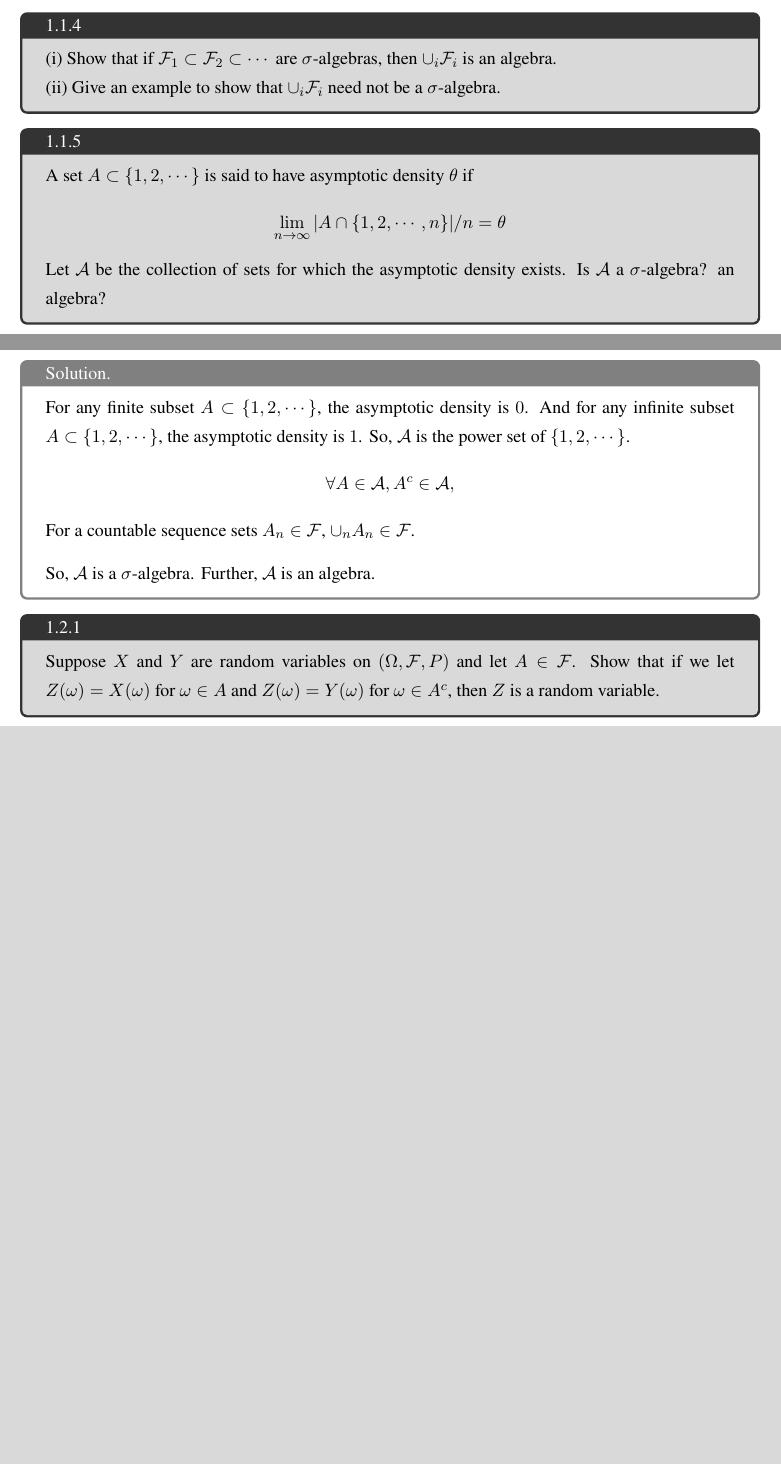
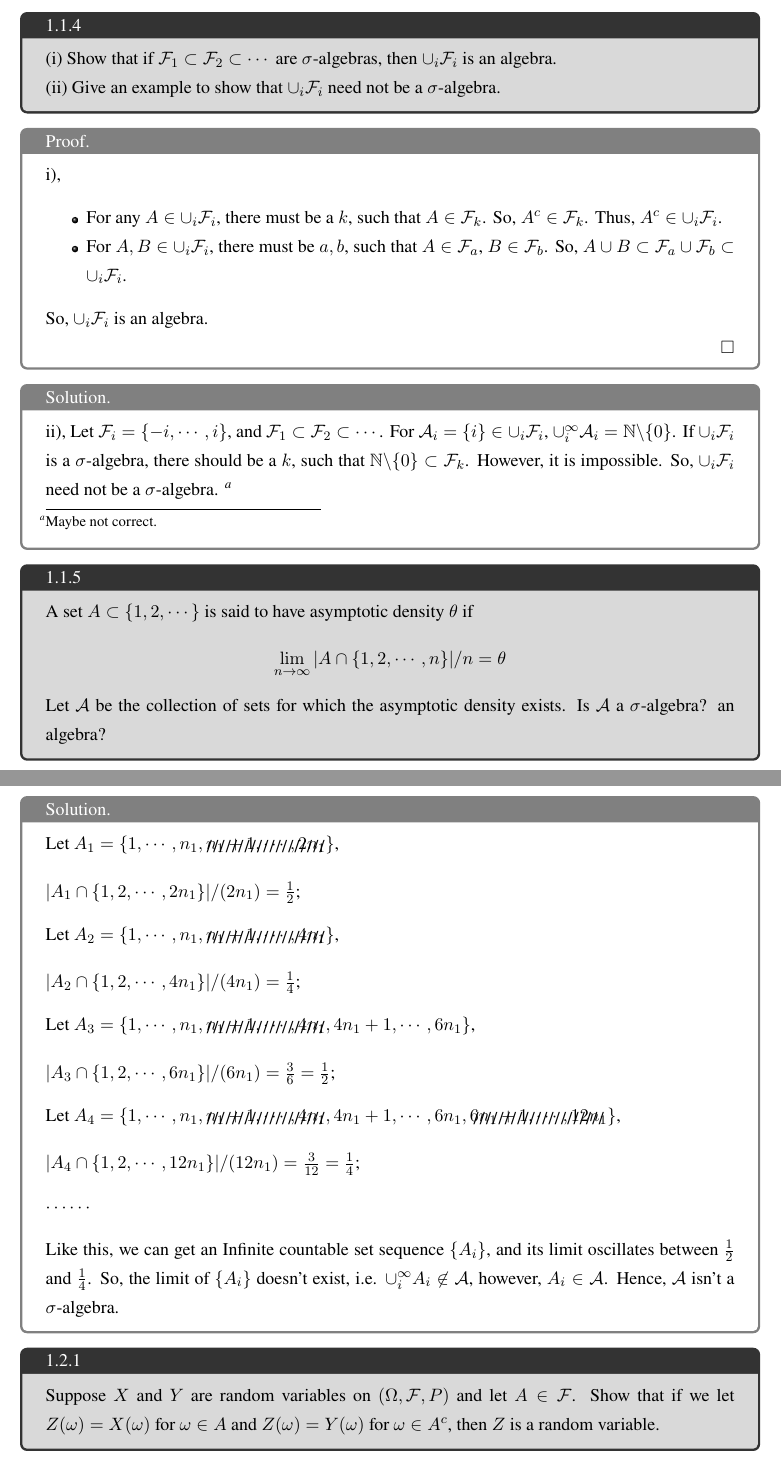
Before and after one commit to Addasecond86/MS-Stat-Tulane, a LaTeX problem sheet (Probability/Hw1/hw1.tex): two parts of pages 1 and 2 of 2 before the commit and two parts of pages 2 and 3 of 4 after it, joined at a grey line, cut so that both start at the same text, the shorter picture padded with empty space. The pictures show the PDF file Probability/Hw1/hw1.pdf that the author committed with the source.

Commit message:
exercise 1.1

```diff
--- a/Probability/Hw1/hw1.tex
+++ b/Probability/Hw1/hw1.tex
@@ -24,22 +26,49 @@
         Let $\Omega=\mathbf{R}$, $\mathcal{F}=$ all subsets so that $A$ or $A^c$ is countable, $P(A) = 0$ in the first case and $= 1$ in the second. Show that $(\Omega,\mathcal{F},P)$ is a probability space.
     \end{exercise}
     \begin{proof}
-        a), For the case $A$ is countable, $A^c$ must be uncountable, because $\mathbb{R}$ is uncountable. But $(A^c)^c=A$ is countable, which means $A^c\in\mathcal{F}$. So, if $A\in\mathcal{F}$, then $A^c\in\mathcal{F}$. For the case $A^c$ is countable, which means $A\in\mathcal{F}$. And because $A^c$ is countable, $A^c\in\mathcal{F}$. In summary, if $A\in\mathcal{F}$, then we have $A^c\in\mathcal{F}$.
+        a), For the case $A$ is countable, $A^c$ must be uncountable, because $\mathbb{R}$ is uncountable. But $(A^c)^c=A$ is countable, which means $A^c\in\mathcal{F}$. So, if $A\in\mathcal{F}$, then $A^c\in\mathcal{F}$. For the case $A^c$ is countable, which means $A\in\mathcal{F}$. In summary, if $A\in\mathcal{F}$, then we have $A^c\in\mathcal{F}$.
 
-        b), For any countable sequence sets $A_i\in\mathcal{F}$, $A_i$ must be either the subset of $\mathbb{Q}$ or including all irrational numbers, which cloud make sure $A^c\in\mathcal{F}$, because only rational numbers in real numbers are countable. So, $\cup_iA_i$ is either the subset of the $\mathbb{Q}$ or including all irrational numbers. In this case, Either $\cup_iA_i$ is countable or $(\cup_iA_i)^c$ is countable. i.e. $\cup_iA_i\in\mathcal{F}$.
+        b), For any countable sequence sets $A_i\in\mathcal{F}$, $A_i$ must be either the subset of $\mathbb{Q}$ or at least including all irrational numbers, which cloud make sure $A$ or $A^c$ is countable, because only rational numbers in real numbers are countable. So, $\cup_iA_i$ is either the subset of the $\mathbb{Q}$ or at least including all irrational numbers. In this case, Either $\cup_iA_i$ or $(\cup_iA_i)^c$ is countable. i.e. $\cup_iA_i\in\mathcal{F}$.
 
-        So, $\mathcal{F}$ is a $\sigma$-algebra, and $(\Omega,\mathcal{F},P)$ is a probability space.
+        So, $\mathcal{F}$ is $\sigma$-algebra. For $P$, because $\Omega$ is uncountable, $P(\Omega)=1$. Thus, $(\Omega,\mathcal{F},P)$ is a probability space.
     \end{proof}
 
     \begin{exercise}{1.1.3}
         A $\sigma$-field $\mathcal{F}$ is said to be countably generated if there is a countable collection $\mathcal{C} \subset \mathcal{F}$ so that $\sigma(\mathcal{C}) = \mathcal{F}$. Show that $\mathcal{R}^d$ is countably generated.
     \end{exercise}
+    \begin{proof}
+        With the hint from exercise 1.1.2, we can prove that $\sigma(\mathcal{S}_d)=\mathcal{R}^d$. \(\mathcal{S}_d=\{(a_1, b_1]\times(a_2,b_2]\times\cdots\times(a_n,b_n]:-\infty\le a_1<b_1\le +\infty\}\). Let $\mathcal{O}$ denotes all open subsets in $\mathcal{R}^d$. So, $\mathcal{R}^d$ can be generated by $\mathcal{O}$. Then, we need to prove $\sigma(\mathcal{O})\subset \sigma(\mathcal{S}_d)$ and $\sigma(\mathcal{S}_d)\subset \sigma(\mathcal{O})$.
+
+        a), Notice that
+        \[\left(a_1, b_{1}\right) \times \cdots \times\left(a_{d}, b_{d}\right)=\cup_{n\to\infty}\left(a_1, b_{1}-1 / n\right]\times \cdots \times\left(a_{d}, b_{d}-1 / n\right]\]
+        which means the open rectangles $\left(a_1, b_{1}\right) \times \cdots \times\left(a_{d}, b_{d}\right)\subset \sigma(\mathcal{S}_d)$. For any open set in $\sigma(\mathcal{O})$, it can be represented as countable union of open rectangles of rational numbers, because rational numbers are dense and countable. So, we have $\sigma(\mathcal{O})\subset\sigma(\mathcal{S}_d)$.
+
+        b), Observe that
+        \[\left(a_1, b_{1}\right] \times \cdots \times\left(a_{d}, b_{d}\right]=\cap_{n\to\infty}\left(a_1, b_{1}+1 / n\right)\times \cdots \times\left(a_{d}, b_{d}+1 / n\right)\]
+        Because the union of open sets is open set, as well, we can get that $\mathcal{S}_d\subset\sigma(\mathcal{O})$. Futher, $\sigma(\mathcal{S}_d)\subset \sigma(\mathcal{O})$.
+
+        c), Combine a) and b), we know that $\sigma(\mathcal{S}_d)=\mathcal{R}^d$. Let $\mathcal{Q}=\{(q_1, \infty)\times\cdots\times(q_n, \infty):q_i\in\mathbb{Q}\}$. For any $\mathcal{S}=\left(a_1, b_{1}\right] \times \cdots \times\left(a_{d}, b_{d}\right]\in\mathcal{S}_d$, since $\mathbb{Q}$ is countable, $\mathcal{S}$ can be represected by countable intersection and union operations of the subsets in $\mathcal{Q}$. So, $\sigma(\mathcal{Q})=\sigma(\mathcal{S}_d)$. Then, we can get that $\mathcal{R}^d$ is countably generated.
+    \end{proof}
 
     \begin{exercise}{1.1.4}
         (i) Show that if $\mathcal{F}_1\subset\mathcal{F}_2\subset\cdots$ are $\sigma$-algebras, then $\cup_i\mathcal{F}_i$ is an algebra.
 
         (ii) Give an example to show that $\cup_i\mathcal{F}_i$ need not be a $\sigma$-algebra.
     \end{exercise}
+    \begin{proof}
+        i),
+        \begin{itemize}
+            \item For any $A\in\cup_i\mathcal{F}_i$, there must be a $k$, such that $A\in\mathcal{F}_k$. So, $A^c\in\mathcal{F}_k$. Thus, $A^c\in\cup_i\mathcal{F}_i$.
+            \item For $A, B\in\cup_i\mathcal{F}_i$, there must be $a,b$, such that $A\in\mathcal{F}_a$, $B\in\mathcal{F}_b$. So, $A\cup B\subset\mathcal{F}_a\cup\mathcal{F}_b\subset\cup_i\mathcal{F}_i$.
+        \end{itemize}
+        So, $\cup_i\mathcal{F}_i$ is an algebra.
+    \end{proof}
+    \begin{solution}
+        ii), Let $\mathcal{F}_i=\{-i,\cdots,i\}$, and $\mathcal{F}_1\subset\mathcal{F}_2\subset\cdots$.
+        For $\mathcal{A}_i=\{i\}\in\cup_i\mathcal{F}_i$, $\cup_i^{\infty}\mathcal{A}_i=\mathbb{N}\backslash\{0\}$.
+        If $\cup_i\mathcal{F}_i$ is a $\sigma$-algebra, there should be a $k$, such that $\mathbb{N}\backslash\{0\}\subset\mathcal{F}_k$.
+        However, it is impossible. So, $\cup_i\mathcal{F}_i$ need not be a $\sigma$-algebra. \footnote{Maybe not correct. }
+    \end{solution}
 
     \begin{exercise}{1.1.5}
         A set $A \subset \{1,2, \cdots\}$ is said to have asymptotic density $\theta$ if
@@ -50,11 +79,25 @@
     \end{exercise}
 
     \begin{solution}
-        For any finite subset $A\subset\{1,2,\cdots\}$, the asymptotic density is $0$. And for any infinite subset $A\subset\{1,2,\cdots\}$, the asymptotic density is $1$. So, $\mathcal{A}$ is the power set of $\{1,2,\cdots\}$.
-        \[\forall A\in \mathcal{A}, A^c\in\mathcal{A}, \]
-        For a countable sequence sets $A_n\in\mathcal{F}$, $\cup_{n}A_n\in\mathcal{F}$.
+        Let $A_1=\{1,\cdots,n_1, \xout{n_1+1, \cdots, 2n_1}\}$,
 
-        So, $\mathcal{A}$ is a $\sigma$-algebra. Further, $\mathcal{A}$ is an algebra.
+        $|A_1 \cap\{1,2, \cdots, 2n_1\}| / (2n_1)=\frac{1}{2}$;
+
+        Let $A_2=\{1,\cdots,n_1,\xout{n_1+1, \cdots, 4n_1}\}$,
+
+        $|A_2 \cap\{1,2, \cdots, 4n_1\}| / (4n_1)=\frac{1}{4}$;
+
+        Let $A_3=\{1,\cdots,n_1,\xout{n_1+1, \cdots, 4n_1}, 4n_1+1, \cdots, 6n_1\}$,
+
+        $|A_3 \cap\{1,2, \cdots, 6n_1\}| / (6n_1)=\frac{3}{6}=\frac{1}{2}$;
+
+        Let $A_4=\{1,\cdots,n_1,\xout{n_1+1, \cdots, 4n_1}, 4n_1+1, \cdots, 6n_1,\xout{6n_1+1, \cdots, 12n_1}\}$,
+
+        $|A_4 \cap\{1,2, \cdots, 12n_1\}| / (12n_1)=\frac{3}{12}=\frac{1}{4}$;
+
+        $\cdots\cdots$
+
+        Like this, we can get an Infinite countable set sequence $\{A_i\}$, and its limit oscillates between $\frac{1}{2}$ and $\frac{1}{4}$. So, the limit of $\{A_i\}$ doesn't exist, i.e. $\cup_i^\infty A_i\not\in\mathcal{A}$, however, $A_i\in \mathcal{A}$. Hence, $\mathcal{A}$ isn't a $\sigma$-algebra.
     \end{solution}
 
     \begin{exercise}{1.2.1}
```
Also changed, not shown: Probability/Hw1/hw1.pdf, Probability/Hw2/hw1.pdf (deleted), Probability/Hw2/hw2.pdf (added), Probability/Hw2/hw2.tex (renamed from Probability/Hw2/hw1.tex), Probability/Hw1/hw1.tex (8 more changed lines).
